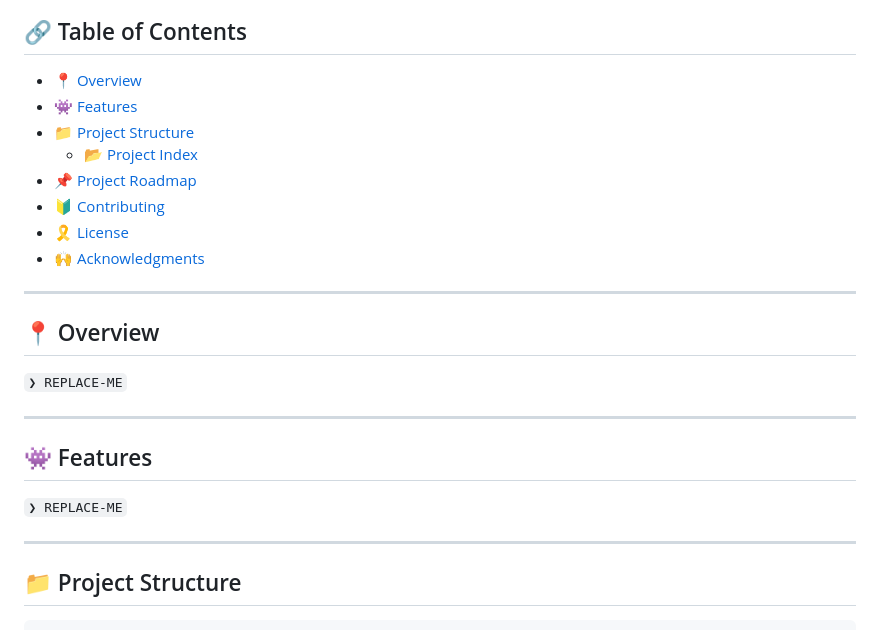
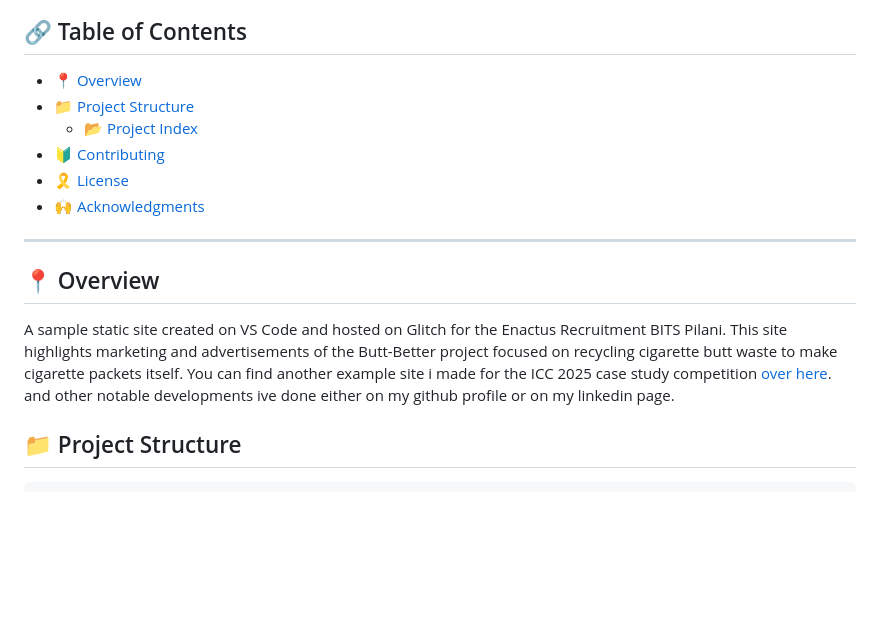
Before and after one commit to Xeno54Xe/Buttbanner-enactus, a Markdown page: README.md, the part around one of its changes. Drawn GitHub-style; blank space fills up the shorter version.

```diff
--- a/README.md
+++ b/README.md
@@ -21,10 +19,8 @@
 ## 🔗 Table of Contents
 
 - [📍 Overview](#-overview)
-- [👾 Features](#-features)
 - [📁 Project Structure](#-project-structure)
   - [📂 Project Index](#-project-index)
-- [📌 Project Roadmap](#-project-roadmap)
 - [🔰 Contributing](#-contributing)
 - [🎗 License](#-license)
 - [🙌 Acknowledgments](#-acknowledgments)
@@ -33,15 +29,8 @@
 
 ## 📍 Overview
 
-<code>❯ REPLACE-ME</code>
-
----
-
-## 👾 Features
-
-<code>❯ REPLACE-ME</code>
-
----
+A sample static site created on VS Code and hosted on Glitch for the Enactus Recruitment BITS Pilani. This site highlights marketing and advertisements of the Butt-Better project focused on recycling cigarette butt waste to make cigarette packets itself.
+You can find another example site i made for the ICC 2025 case study competition [over here](https://github.com/Xeno54Xe/ICC_bs.git). and other notable developments ive done either on my github profile or on my linkedin page.
 
 ## 📁 Project Structure
 
```
Also changed, not shown: other parts of README.md (+2 -45 lines).
